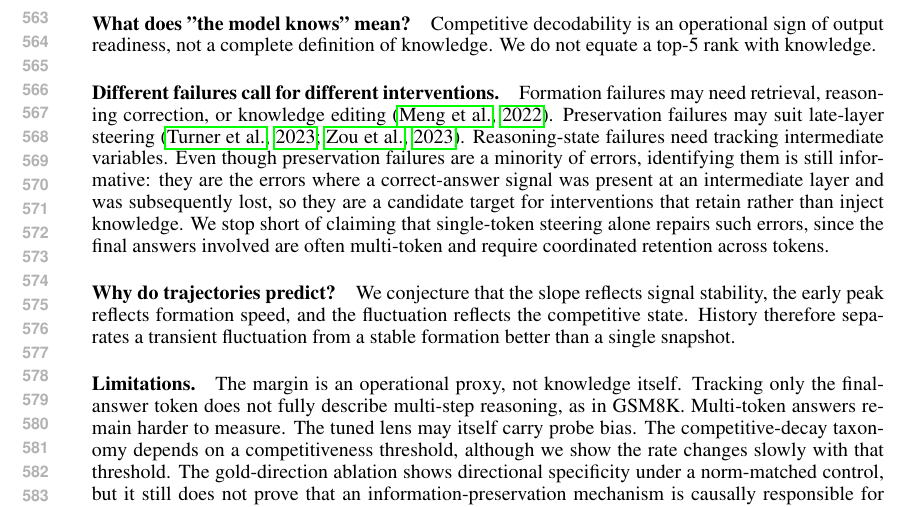
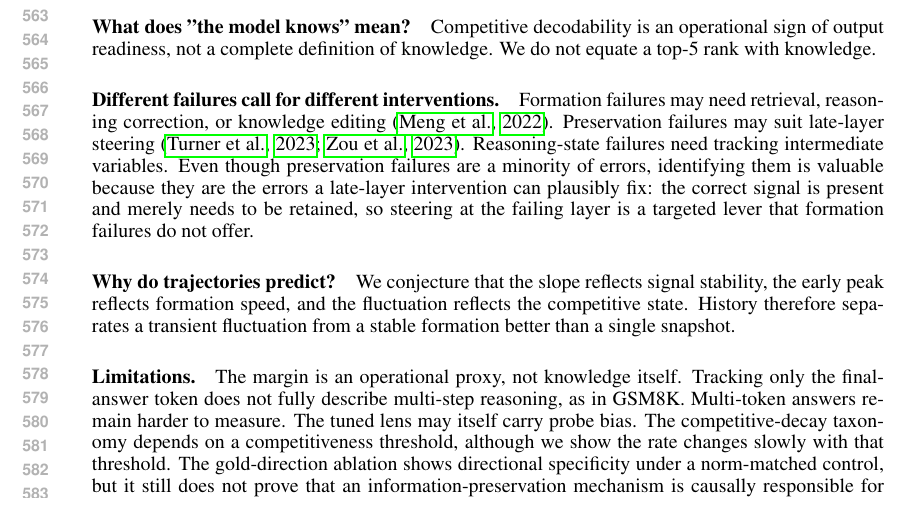
Before and after one commit to cscsysu/lostresearch, a LaTeX paper (iclr2027/main.tex): part of page 11 of 14, cut so that both start at the same text. Compiled offline with pdfLaTeX.

Commit message:
Revert Discussion softening back to original wording

```diff
--- a/iclr2027/main.tex
+++ b/iclr2027/main.tex
@@ -352,7 +352,7 @@ We release \texttt{InfoDyn-Bench}, a benchmark of layered information trajectori
 Competitive decodability is an operational sign of output readiness, not a complete definition of knowledge. We do not equate a top-5 rank with knowledge.
 
 \paragraph{Different failures call for different interventions.}
-Formation failures may need retrieval, reasoning correction, or knowledge editing \citep{meng2022rome}. Preservation failures may suit late-layer steering \citep{turner2023activation, zou2023representation}. Reasoning-state failures need tracking intermediate variables. Even though preservation failures are a minority of errors, identifying them is still informative: they are the errors where a correct-answer signal was present at an intermediate layer and was subsequently lost, so they are a candidate target for interventions that retain rather than inject knowledge. We stop short of claiming that single-token steering alone repairs such errors, since the final answers involved are often multi-token and require coordinated retention across tokens.
+Formation failures may need retrieval, reasoning correction, or knowledge editing \citep{meng2022rome}. Preservation failures may suit late-layer steering \citep{turner2023activation, zou2023representation}. Reasoning-state failures need tracking intermediate variables. Even though preservation failures are a minority of errors, identifying them is valuable because they are the errors a late-layer intervention can plausibly fix: the correct signal is present and merely needs to be retained, so steering at the failing layer is a targeted lever that formation failures do not offer.
 
 \paragraph{Why do trajectories predict?}
 We conjecture that the slope reflects signal stability, the early peak reflects formation speed, and the fluctuation reflects the competitive state. History therefore separates a transient fluctuation from a stable formation better than a single snapshot.
```
